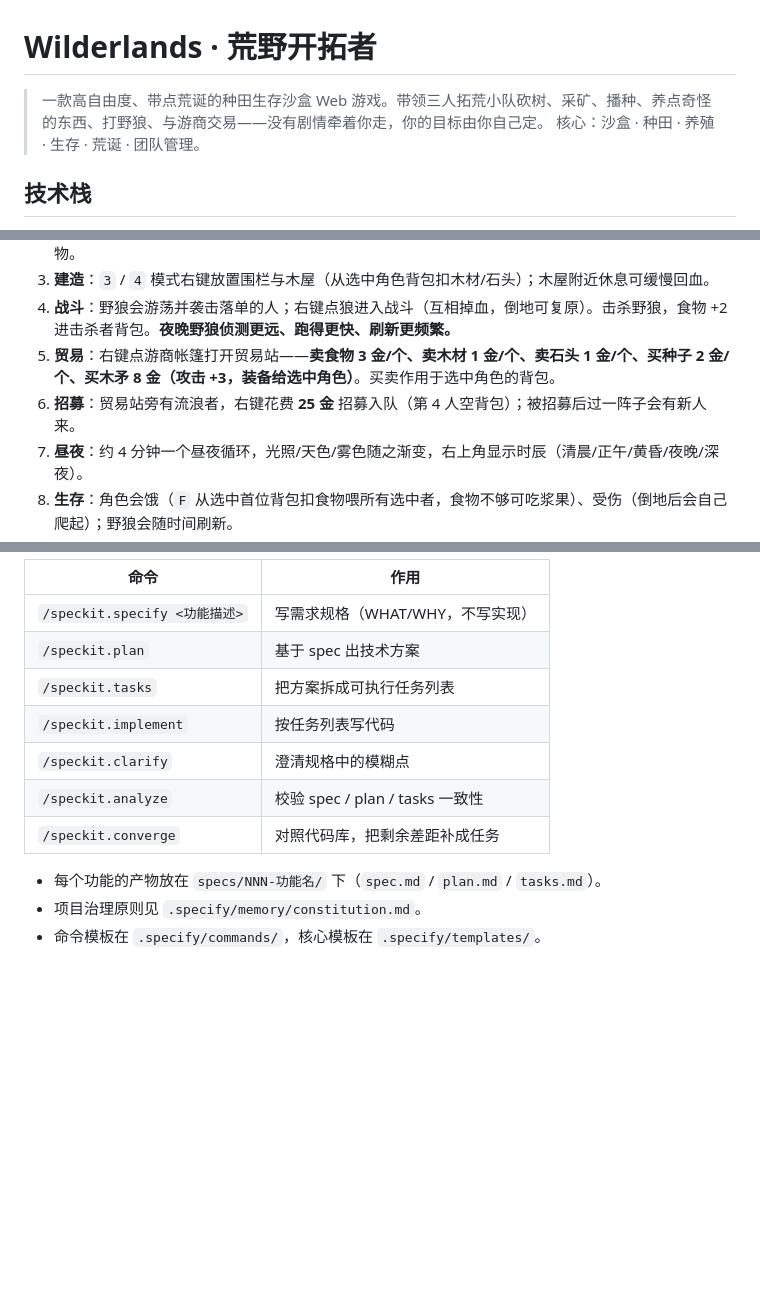
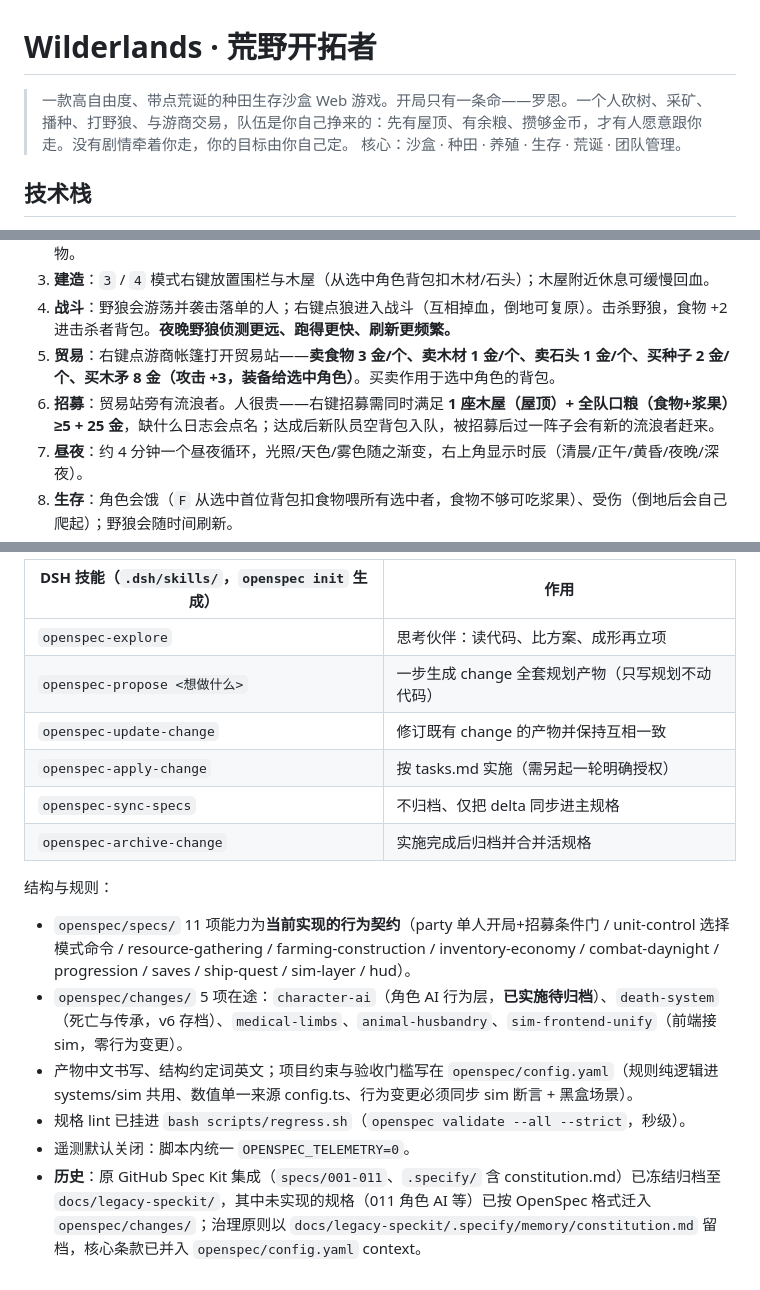
Before and after one commit to Radicas/Wilderlands, a Markdown page: README.md, 3 parts joined by grey strips. Drawn GitHub-style; blank space fills up the shorter version.

```diff
--- a/README.md
+++ b/README.md
@@ -1,6 +1,6 @@
 # Wilderlands · 荒野开拓者
 
-> 一款高自由度、带点荒诞的种田生存沙盒 Web 游戏。带领三人拓荒小队砍树、采矿、播种、养点奇怪的东西、打野狼、与游商交易——没有剧情牵着你走，你的目标由你自己定。
+> 一款高自由度、带点荒诞的种田生存沙盒 Web 游戏。开局只有一条命——罗恩。一个人砍树、采矿、播种、打野狼、与游商交易，队伍是你自己挣来的：先有屋顶、有余粮、攒够金币，才有人愿意跟你走。没有剧情牵着你走，你的目标由你自己定。
 > 核心：沙盒 · 种田 · 养殖 · 生存 · 荒诞 · 团队管理。
 
 ## 技术栈
@@ -42,7 +42,7 @@ npm run preview    # 本地预览构建产物（http://localhost:4173）
 3. **建造**：`3` / `4` 模式右键放置围栏与木屋（从选中角色背包扣木材/石头）；木屋附近休息可缓慢回血。
 4. **战斗**：野狼会游荡并袭击落单的人；右键点狼进入战斗（互相掉血，倒地可复原）。击杀野狼，食物 +2 进击杀者背包。**夜晚野狼侦测更远、跑得更快、刷新更频繁。**
 5. **贸易**：右键点游商帐篷打开贸易站——**卖食物 3 金/个、卖木材 1 金/个、卖石头 1 金/个、买种子 2 金/个、买木矛 8 金（攻击 +3，装备给选中角色）**。买卖作用于选中角色的背包。
-6. **招募**：贸易站旁有流浪者，右键花费 **25 金** 招募入队（第 4 人空背包）；被招募后过一阵子会有新人来。
+6. **招募**：贸易站旁有流浪者。人很贵——右键招募需同时满足 **1 座木屋（屋顶）+ 全队口粮（食物+浆果）≥5 + 25 金**，缺什么日志会点名；达成后新队员空背包入队，被招募后过一阵子会有新的流浪者赶来。
 7. **昼夜**：约 4 分钟一个昼夜循环，光照/天色/雾色随之渐变，右上角显示时辰（清晨/正午/黄昏/夜晚/深夜）。
 8. **生存**：角色会饿（`F` 从选中首位背包扣食物喂所有选中者，食物不够可吃浆果）、受伤（倒地后会自己爬起）；野狼会随时间刷新。
 9. **背包**：每人独立背包（初始 木材3/石头2/食物3/种子1），容量 40 单位（木材/石头各占 2，食物/种子/浆果各占 1）；负重 ≥80% 移动减速 20%；选中面板可把物品转移给其他队员或丢弃。
@@ -157,14 +160,18 @@ npm i -D playwright && npx playwright install chromium-headless-shell
 
-| 命令 | 作用 |
+| DSH 技能（`.dsh/skills/`，`openspec init` 生成） | 作用 |
 | --- | --- |
-| `/speckit.specify <功能描述>` | 写需求规格（WHAT/WHY，不写实现） |
-| `/speckit.plan` | 基于 spec 出技术方案 |
-| `/speckit.tasks` | 把方案拆成可执行任务列表 |
-| `/speckit.implement` | 按任务列表写代码 |
-| `/speckit.clarify` | 澄清规格中的模糊点 |
-| `/speckit.analyze` | 校验 spec / plan / tasks 一致性 |
-| `/speckit.converge` | 对照代码库，把剩余差距补成任务 |
+| `openspec-explore` | 思考伙伴：读代码、比方案、成形再立项 |
+| `openspec-propose <想做什么>` | 一步生成 change 全套规划产物（只写规划不动代码） |
+| `openspec-update-change` | 修订既有 change 的产物并保持互相一致 |
+| `openspec-apply-change` | 按 tasks.md 实施（需另起一轮明确授权） |
+| `openspec-sync-specs` | 不归档、仅把 delta 同步进主规格 |
+| `openspec-archive-change` | 实施完成后归档并合并活规格 |
 
-- 每个功能的产物放在 `specs/NNN-功能名/` 下（`spec.md` / `plan.md` / `tasks.md`）。
-- 项目治理原则见 `.specify/memory/constitution.md`。
-- 命令模板在 `.specify/commands/`，核心模板在 `.specify/templates/`。
+结构与规则：
+
+- `openspec/specs/` 11 项能力为**当前实现的行为契约**（party 单人开局+招募条件门 / unit-control 选择模式命令 / resource-gathering / farming-construction / inventory-economy / combat-daynight / progression / saves / ship-quest / sim-layer / hud）。
+- `openspec/changes/` 5 项在途：`character-ai`（角色 AI 行为层，**已实施待归档**）、`death-system`（死亡与传承，v6 存档）、`medical-limbs`、`animal-husbandry`、`sim-frontend-unify`（前端接 sim，零行为变更）。
+- 产物中文书写、结构约定词英文；项目约束与验收门槛写在 `openspec/config.yaml`（规则纯逻辑进 systems/sim 共用、数值单一来源 config.ts、行为变更必须同步 sim 断言 + 黑盒场景）。
+- 规格 lint 已挂进 `bash scripts/regress.sh`（`openspec validate --all --strict`，秒级）。
+- 遥测默认关闭：脚本内统一 `OPENSPEC_TELEMETRY=0`。
+- **历史**：原 GitHub Spec Kit 集成（`specs/001-011`、`.specify/` 含 constitution.md）已冻结归档至 `docs/legacy-speckit/`，其中未实现的规格（011 角色 AI 等）已按 OpenSpec 格式迁入 `openspec/changes/`；治理原则以 `docs/legacy-speckit/.specify/memory/constitution.md` 留档，核心条款已并入 `openspec/config.yaml` context。
```
Also changed, not shown: other parts of README.md (+20 -17 lines), docs/DESIGN.md (+5 -5 lines).
